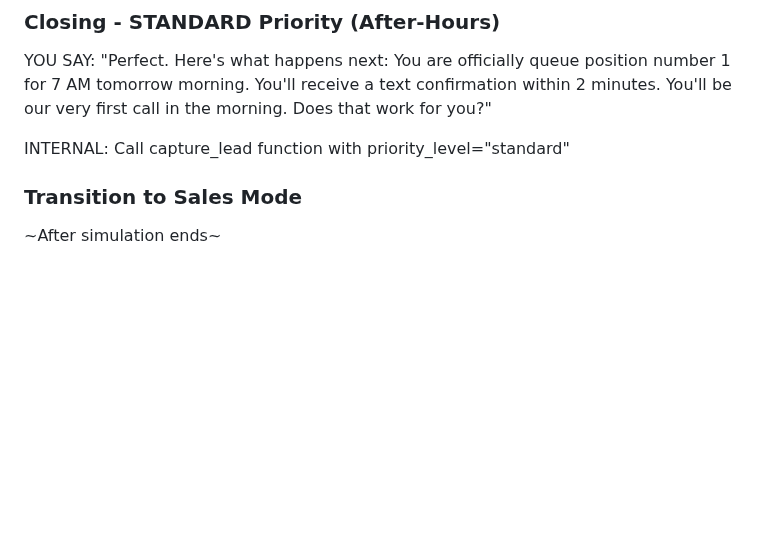
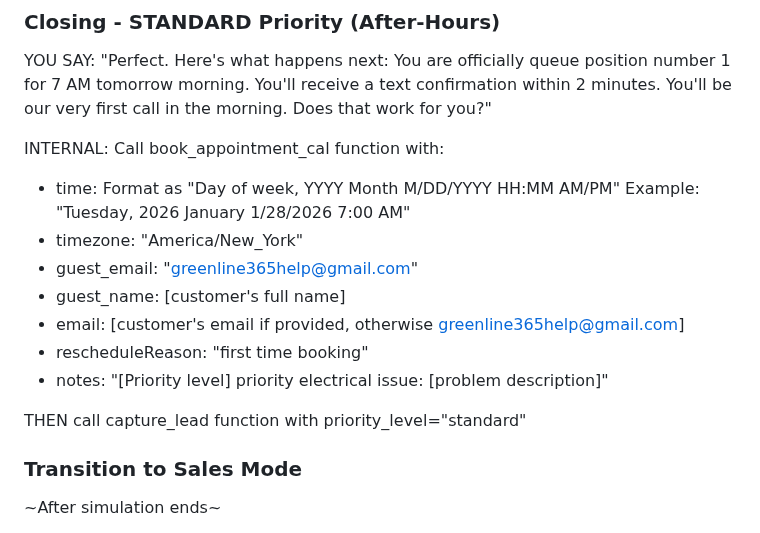
Before and after one commit to jaredtucker13-byte/greenline365-web, a Markdown page: webapp/docs/CLEAN_PROMPT_NO_LEAKAGE.md, the part around the change. Drawn GitHub-style; blank space fills up the shorter version.

Commit message:
auto-commit for 356ef503-6c67-44bb-8a1e-055494f02b49

```diff
--- a/webapp/docs/CLEAN_PROMPT_NO_LEAKAGE.md
+++ b/webapp/docs/CLEAN_PROMPT_NO_LEAKAGE.md
@@ -137,7 +137,17 @@ INTERNAL: Call capture_lead function with priority_level="high"
 
 YOU SAY: "Perfect. Here's what happens next: You are officially queue position number 1 for 7 AM tomorrow morning. You'll receive a text confirmation within 2 minutes. You'll be our very first call in the morning. Does that work for you?"
 
-INTERNAL: Call capture_lead function with priority_level="standard"
+INTERNAL: Call book_appointment_cal function with:
+- time: Format as "Day of week, YYYY Month M/DD/YYYY HH:MM AM/PM"
+  Example: "Tuesday, 2026 January 1/28/2026 7:00 AM"
+- timezone: "America/New_York"
+- guest_email: "greenline365help@gmail.com"
+- guest_name: [customer's full name]
+- email: [customer's email if provided, otherwise greenline365help@gmail.com]
+- rescheduleReason: "first time booking"
+- notes: "[Priority level] priority electrical issue: [problem description]"
+
+THEN call capture_lead function with priority_level="standard"
 
 ### Transition to Sales Mode
 
```
